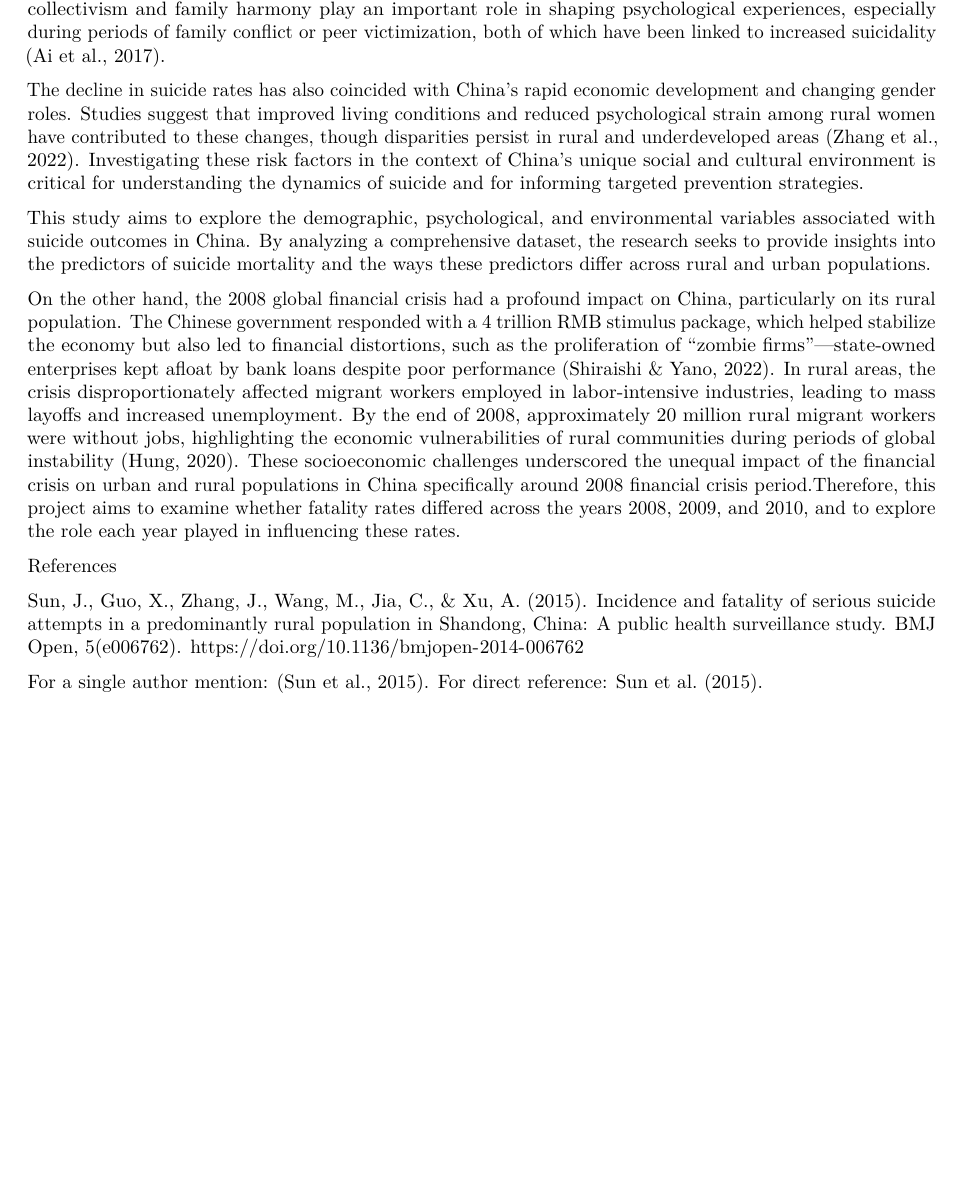
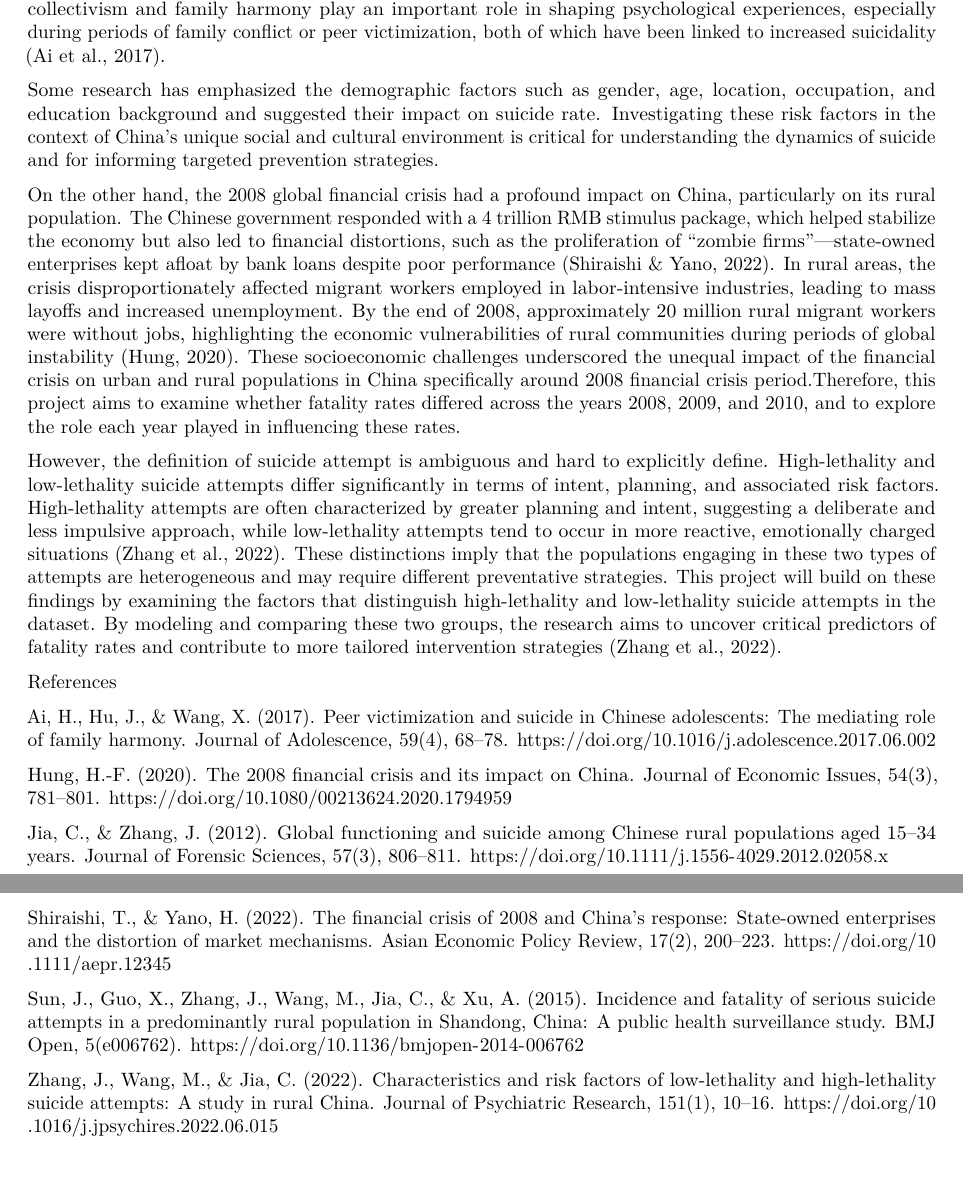
Before and after one commit to Kedi1218/STA440_FinalProject_SL, an R Markdown document (Intro-WriteUp.Rmd): part of the page before the commit and two parts of pages 1 and 2 of 2 after it, the two joined at a grey line, cut so that both start at the same text, the shorter picture padded with empty space. Rendered offline with R 4.5, knitr and Pandoc, then LaTeX, with nearby package versions.

Commit message:
some intro

```diff
--- a/Intro-WriteUp.Rmd
+++ b/Intro-WriteUp.Rmd
@@ -7,19 +7,23 @@ output: pdf_document
 
 Suicide is a significant public health issue in China, particularly among rural populations and younger individuals. Although the overall suicide rate has declined substantially in the past two decades, it remains the leading cause of death for individuals aged 15 to 34 years (Jia & Zhang, 2012). Rural areas continue to experience suicide rates that are two to three times higher than urban regions, reflecting disparities in access to resources and mental health services (Jia & Zhang, 2012). Additionally, cultural factors such as collectivism and family harmony play an important role in shaping psychological experiences, especially during periods of family conflict or peer victimization, both of which have been linked to increased suicidality (Ai et al., 2017).
 
-The decline in suicide rates has also coincided with China’s rapid economic development and changing gender roles. Studies suggest that improved living conditions and reduced psychological strain among rural women have contributed to these changes, though disparities persist in rural and underdeveloped areas (Zhang et al., 2022). Investigating these risk factors in the context of China’s unique social and cultural environment is critical for understanding the dynamics of suicide and for informing targeted prevention strategies.
-
-This study aims to explore the demographic, psychological, and environmental variables associated with suicide outcomes in China. By analyzing a comprehensive dataset, the research seeks to provide insights into the predictors of suicide mortality and the ways these predictors differ across rural and urban populations.
+Some research has emphasized the demographic factors such as gender, age, location, occupation, and education background and suggested their impact on suicide rate. Investigating these risk factors in the context of China’s unique social and cultural environment is critical for understanding the dynamics of suicide and for informing targeted prevention strategies.
 
 On the other hand, the 2008 global financial crisis had a profound impact on China, particularly on its rural population. The Chinese government responded with a 4 trillion RMB stimulus package, which helped stabilize the economy but also led to financial distortions, such as the proliferation of "zombie firms"—state-owned enterprises kept afloat by bank loans despite poor performance (Shiraishi & Yano, 2022). In rural areas, the crisis disproportionately affected migrant workers employed in labor-intensive industries, leading to mass layoffs and increased unemployment. By the end of 2008, approximately 20 million rural migrant workers were without jobs, highlighting the economic vulnerabilities of rural communities during periods of global instability (Hung, 2020). These socioeconomic challenges underscored the unequal impact of the financial crisis on urban and rural populations in China specifically around 2008 financial crisis period.Therefore, this project aims to examine whether fatality rates differed across the years 2008, 2009, and 2010, and to explore the role each year played in influencing these rates.
 
-
-
+However, the definition of suicide attempt is ambiguous and hard to explicitly define. High-lethality and low-lethality suicide attempts differ significantly in terms of intent, planning, and associated risk factors. High-lethality attempts are often characterized by greater planning and intent, suggesting a deliberate and less impulsive approach, while low-lethality attempts tend to occur in more reactive, emotionally charged situations (Zhang et al., 2022). These distinctions imply that the populations engaging in these two types of attempts are heterogeneous and may require different preventative strategies. This project will build on these findings by examining the factors that distinguish high-lethality and low-lethality suicide attempts in the dataset. By modeling and comparing these two groups, the research aims to uncover critical predictors of fatality rates and contribute to more tailored intervention strategies (Zhang et al., 2022).
 
 
 References
 
+Ai, H., Hu, J., & Wang, X. (2017). Peer victimization and suicide in Chinese adolescents: The mediating role of family harmony. Journal of Adolescence, 59(4), 68–78. https://doi.org/10.1016/j.adolescence.2017.06.002
+
+Hung, H.-F. (2020). The 2008 financial crisis and its impact on China. Journal of Economic Issues, 54(3), 781–801. https://doi.org/10.1080/00213624.2020.1794959
+
+Jia, C., & Zhang, J. (2012). Global functioning and suicide among Chinese rural populations aged 15–34 years. Journal of Forensic Sciences, 57(3), 806–811. https://doi.org/10.1111/j.1556-4029.2012.02058.x
+
+Shiraishi, T., & Yano, H. (2022). The financial crisis of 2008 and China's response: State-owned enterprises and the distortion of market mechanisms. Asian Economic Policy Review, 17(2), 200–223. https://doi.org/10.1111/aepr.12345
+
 Sun, J., Guo, X., Zhang, J., Wang, M., Jia, C., & Xu, A. (2015). Incidence and fatality of serious suicide attempts in a predominantly rural population in Shandong, China: A public health surveillance study. BMJ Open, 5(e006762). https://doi.org/10.1136/bmjopen-2014-006762
 
-For a single author mention: (Sun et al., 2015).
-For direct reference: Sun et al. (2015).
+Zhang, J., Wang, M., & Jia, C. (2022). Characteristics and risk factors of low-lethality and high-lethality suicide attempts: A study in rural China. Journal of Psychiatric Research, 151(1), 10–16. https://doi.org/10.1016/j.jpsychires.2022.06.015
```
